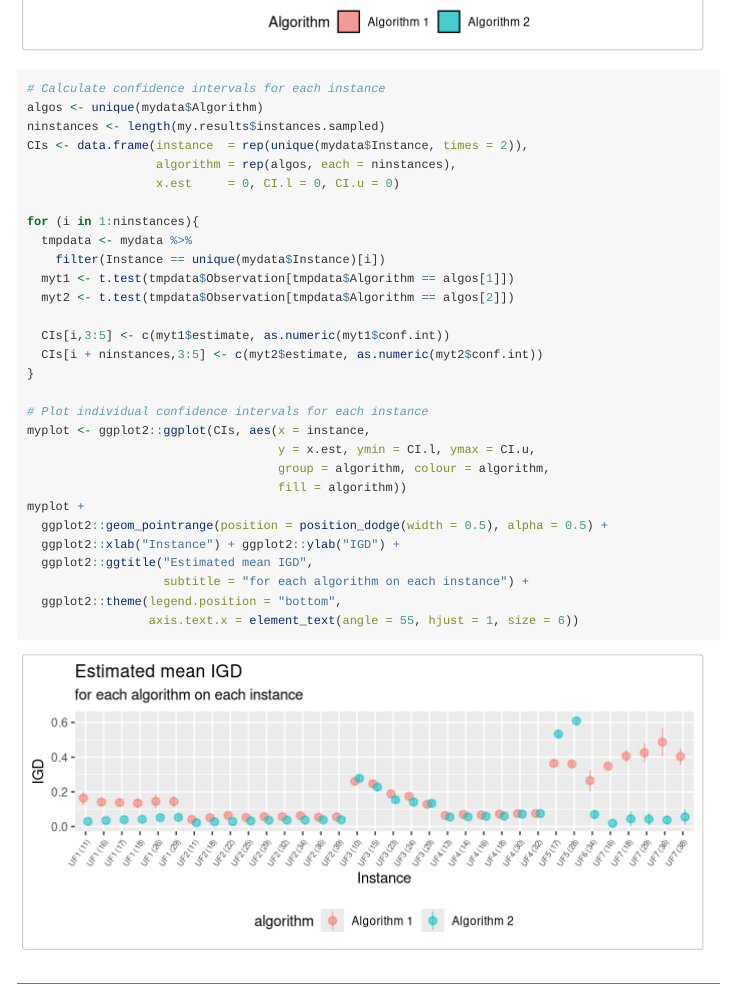
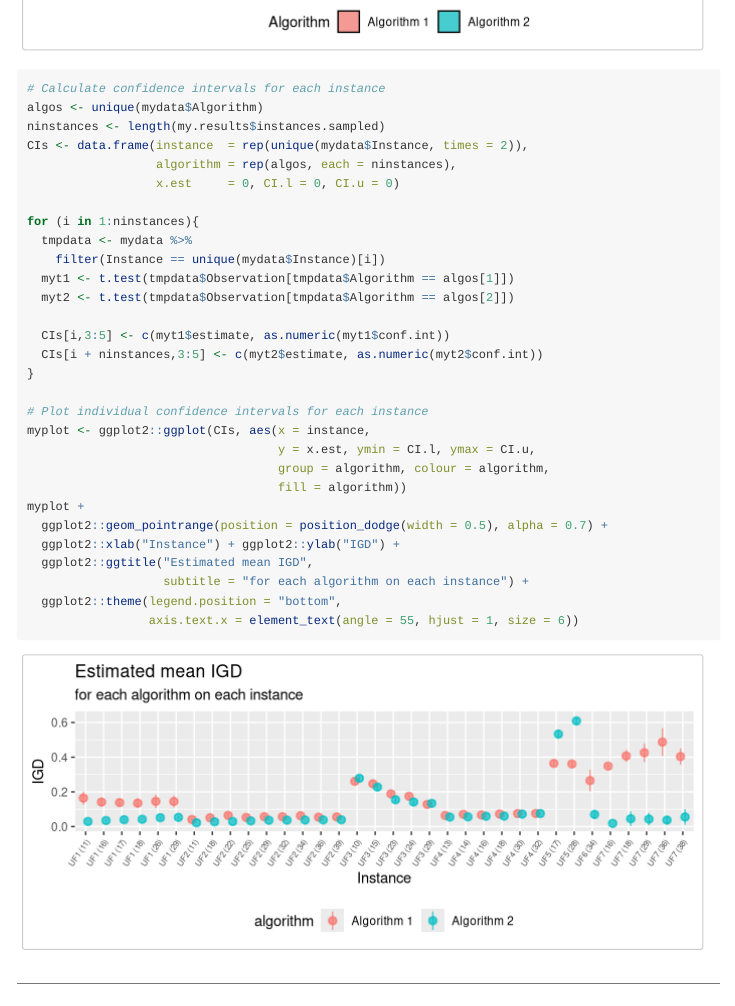
Before and after one commit to fcampelo/CAISEr, an R Markdown document (vignettes/Adapting_Algorithm_for_CAISEr.Rmd): the page in a window 1100 px wide, from 6810 px down. Rendered offline with R 4.5, knitr and Pandoc, with nearby package versions; some code elsewhere in the file could not run offline.

Commit message:
Minor change in vignette (aesthetic only)

```diff
--- a/vignettes/Adapting_Algorithm_for_CAISEr.Rmd
+++ b/vignettes/Adapting_Algorithm_for_CAISEr.Rmd
@@ -311,7 +311,7 @@ myplot <- ggplot2::ggplot(CIs, aes(x = instance,
                                    group = algorithm, colour = algorithm,
                                    fill = algorithm))
 myplot +
-  ggplot2::geom_pointrange(position = position_dodge(width = 0.5), alpha = 0.5) +
+  ggplot2::geom_pointrange(position = position_dodge(width = 0.5), alpha = 0.7) +
   ggplot2::xlab("Instance") + ggplot2::ylab("IGD") +
   ggplot2::ggtitle("Estimated mean IGD",
                    subtitle = "for each algorithm on each instance") +
```
